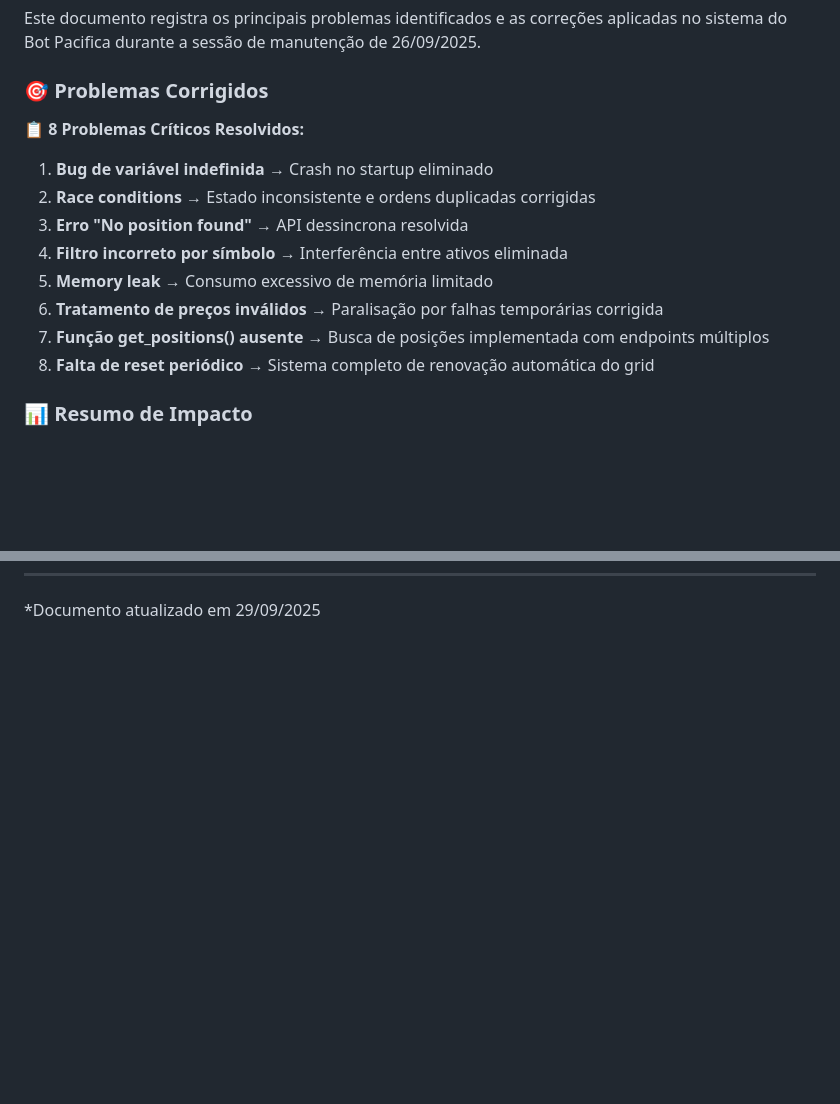
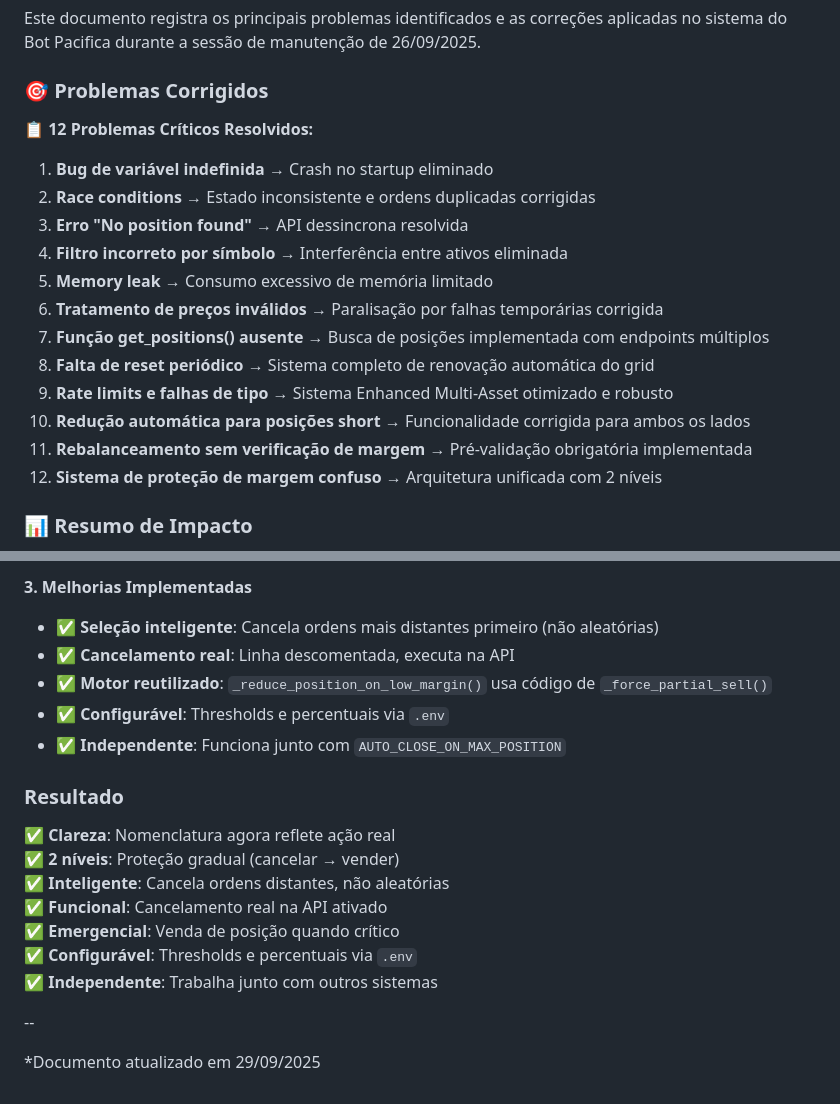
Before and after one commit to lzrbraeth-afk/Bot-Pacifica, a Markdown page: docs/correcoes-aplicadas.md, 2 parts joined by grey strips. Rendered like a GitHub page; blank space fills up the shorter version.

```diff
--- a/docs/correcoes-aplicadas.md
+++ b/docs/correcoes-aplicadas.md
@@ -6,7 +6,7 @@ Este documento registra os principais problemas identificados e as correções a
 
 ### 🎯 **Problemas Corrigidos**
 
-📋 **8 Problemas Críticos Resolvidos:**
+📋 **12 Problemas Críticos Resolvidos:**
 1. **Bug de variável indefinida** → Crash no startup eliminado
 2. **Race conditions** → Estado inconsistente e ordens duplicadas corrigidas
 3. **Erro "No position found"** → API dessincrona resolvida
@@ -15,6 +15,10 @@ Este documento registra os principais problemas identificados e as correções a
 6. **Tratamento de preços inválidos** → Paralisação por falhas temporárias corrigida
 7. **Função get_positions() ausente** → Busca de posições implementada com endpoints múltiplos
 8. **Falta de reset periódico** → Sistema completo de renovação automática do grid
+9. **Rate limits e falhas de tipo** → Sistema Enhanced Multi-Asset otimizado e robusto
+10. **Redução automática para posições short** → Funcionalidade corrigida para ambos os lados
+11. **Rebalanceamento sem verificação de margem** → Pré-validação obrigatória implementada
+12. **Sistema de proteção de margem confuso** → Arquitetura unificada com 2 níveis
 
 ### 📊 **Resumo de Impacto**
 - ✅ **100% Estabilidade**: Eliminação de todos os crashes conhecidos
@@ -479 +543,19 @@ Benefícios
+**3. Melhorias Implementadas**
+- ✅ **Seleção inteligente**: Cancela ordens mais distantes primeiro (não aleatórias)
+- ✅ **Cancelamento real**: Linha descomentada, executa na API
+- ✅ **Motor reutilizado**: `_reduce_position_on_low_margin()` usa código de `_force_partial_sell()`
+- ✅ **Configurável**: Thresholds e percentuais via `.env`
+- ✅ **Independente**: Funciona junto com `AUTO_CLOSE_ON_MAX_POSITION`
+
+### **Resultado**
+✅ **Clareza**: Nomenclatura agora reflete ação real
+✅ **2 níveis**: Proteção gradual (cancelar → vender)
+✅ **Inteligente**: Cancela ordens distantes, não aleatórias
+✅ **Funcional**: Cancelamento real na API ativado
+✅ **Emergencial**: Venda de posição quando crítico
+✅ **Configurável**: Thresholds e percentuais via `.env`
+✅ **Independente**: Trabalha junto com outros sistemas
+
+--
+
 *Documento atualizado em 29/09/2025
```
Also changed, not shown: other parts of docs/correcoes-aplicadas.md (+60 -0 lines).
